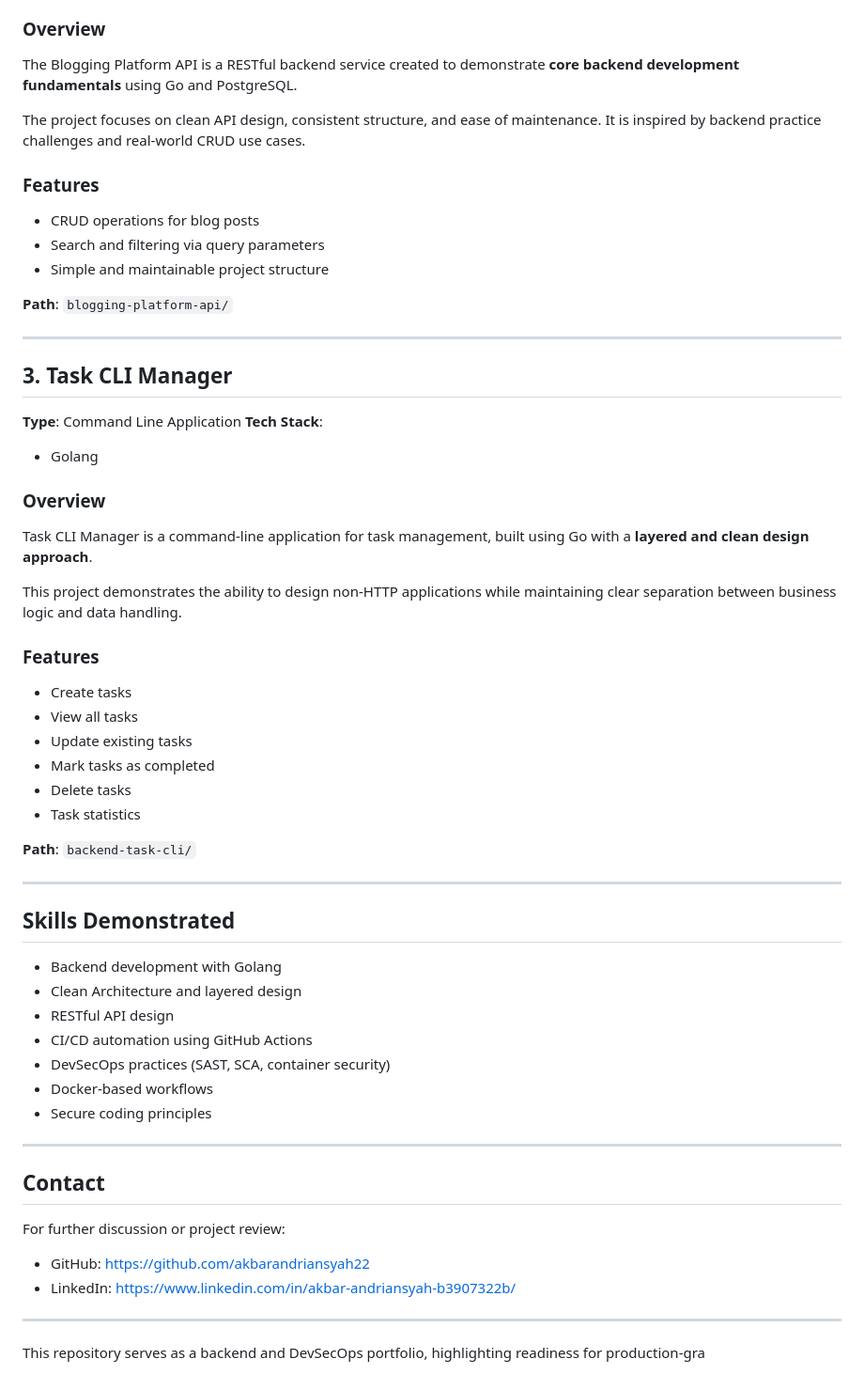
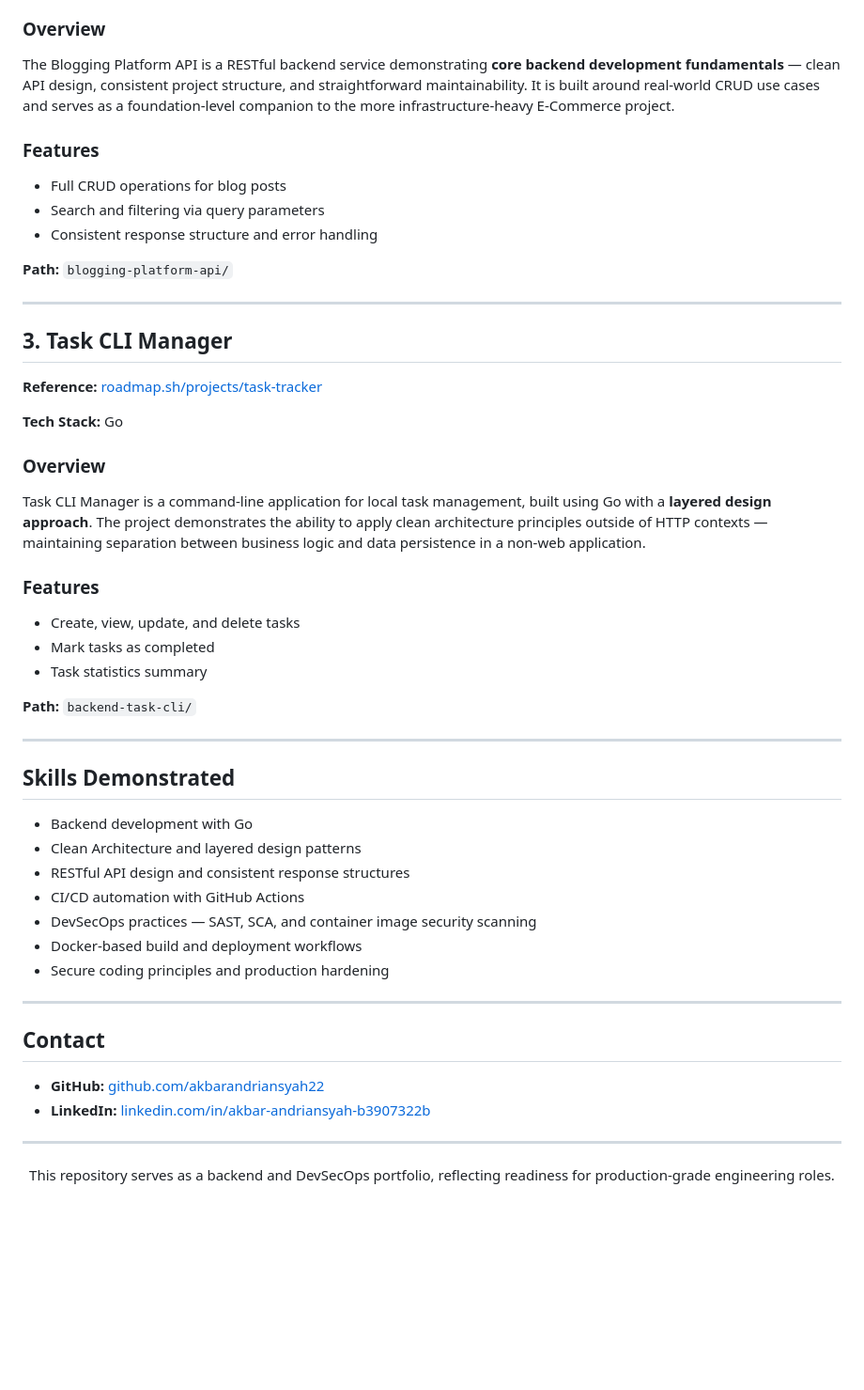
Before and after one commit to akbarandriansyah22/BackendProject_and_Portofolio, a Markdown page: README.md, the part around one of its changes. Shown at 94% size. Drawn GitHub-style; blank space fills up the shorter version.

```diff
--- a/README.md
+++ b/README.md
@@ -76,65 +76,59 @@ All security scan results are integrated into the **GitHub Security Dashboard**
 
 ### Overview
 
-The Blogging Platform API is a RESTful backend service created to demonstrate **core backend development fundamentals** using Go and PostgreSQL.
-
-The project focuses on clean API design, consistent structure, and ease of maintenance. It is inspired by backend practice challenges and real-world CRUD use cases.
+The Blogging Platform API is a RESTful backend service demonstrating **core backend development fundamentals** — clean API design, consistent project structure, and straightforward maintainability. It is built around real-world CRUD use cases and serves as a foundation-level companion to the more infrastructure-heavy E-Commerce project.
 
 ### Features
 
-- CRUD operations for blog posts
+- Full CRUD operations for blog posts
 - Search and filtering via query parameters
-- Simple and maintainable project structure
+- Consistent response structure and error handling
 
-**Path**: `blogging-platform-api/`
+**Path:** `blogging-platform-api/`
 
 ---
 
 ## 3. Task CLI Manager
 
-**Type**: Command Line Application
-**Tech Stack**:
+**Reference:** [roadmap.sh/projects/task-tracker](https://roadmap.sh/projects/task-tracker)
 
-- Golang
+**Tech Stack:** Go
 
 ### Overview
 
-Task CLI Manager is a command-line application for task management, built using Go with a **layered and clean design approach**.
-
-This project demonstrates the ability to design non-HTTP applications while maintaining clear separation between business logic and data handling.
+Task CLI Manager is a command-line application for local task management, built using Go with a **layered design approach**. The project demonstrates the ability to apply clean architecture principles outside of HTTP contexts — maintaining separation between business logic and data persistence in a non-web application.
 
 ### Features
 
-- Create tasks
-- View all tasks
-- Update existing tasks
+- Create, view, update, and delete tasks
 - Mark tasks as completed
-- Delete tasks
-- Task statistics
+- Task statistics summary
 
-**Path**: `backend-task-cli/`
+**Path:** `backend-task-cli/`
 
 ---
 
 ## Skills Demonstrated
 
-- Backend development with Golang
-- Clean Architecture and layered design
-- RESTful API design
-- CI/CD automation using GitHub Actions
-- DevSecOps practices (SAST, SCA, container security)
-- Docker-based workflows
-- Secure coding principles
+- Backend development with Go
+- Clean Architecture and layered design patterns
+- RESTful API design and consistent response structures
+- CI/CD automation with GitHub Actions
+- DevSecOps practices — SAST, SCA, and container image security scanning
+- Docker-based build and deployment workflows
+- Secure coding principles and production hardening
 
 ---
 
 ## Contact
 
-For further discussion or project review:
-
-- GitHub: https://github.com/akbarandriansyah22
-- LinkedIn: https://www.linkedin.com/in/akbar-andriansyah-b3907322b/
+- **GitHub:** [github.com/akbarandriansyah22](https://github.com/akbarandriansyah22)
+- **LinkedIn:** [linkedin.com/in/akbar-andriansyah-b3907322b](https://www.linkedin.com/in/akbar-andriansyah-b3907322b/)
 
 ---
 
-This repository serves as a backend and DevSecOps portfolio, highlighting readiness for production-gra
+<div align="center">
+
+This repository serves as a backend and DevSecOps portfolio, reflecting readiness for production-grade engineering roles.
+
+</div>
```
Also changed, not shown: other parts of README.md (+43 -43 lines).
